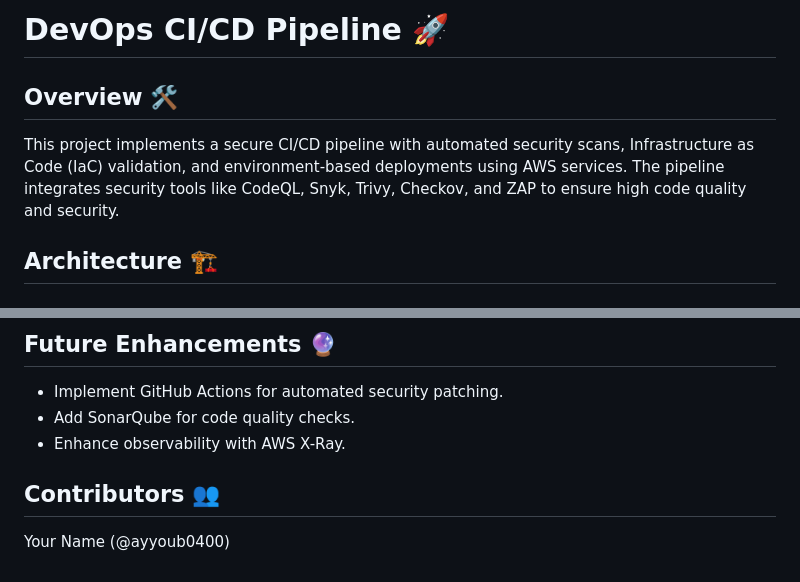
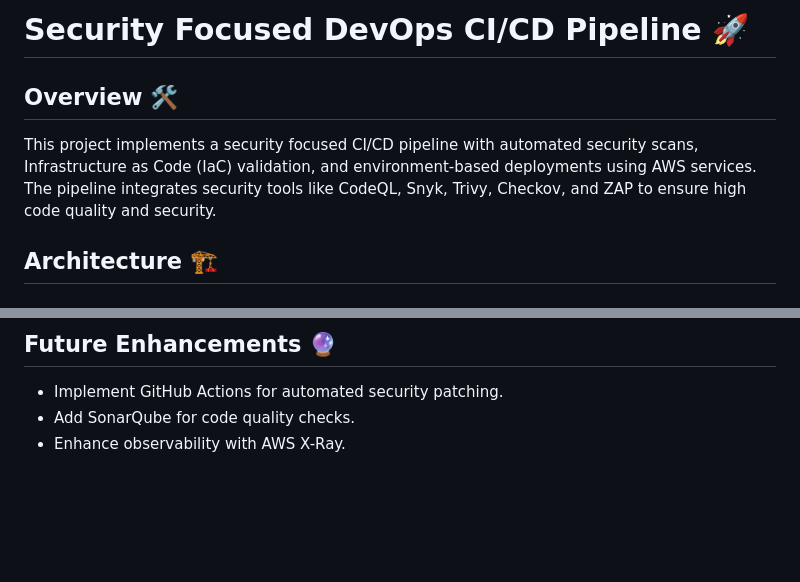
Before and after one commit to ayyoub0400/OfficialDVWAProject, a Markdown page: README.md, 2 parts joined by grey strips. Drawn GitHub-style; blank space fills up the shorter version.

```diff
--- a/README.md
+++ b/README.md
@@ -1,8 +1,8 @@
-# DevOps CI/CD Pipeline 🚀
+# Security Focused DevOps CI/CD Pipeline 🚀
 
 ## Overview 🛠️
 
-This project implements a secure CI/CD pipeline with automated security scans, Infrastructure as Code (IaC) validation, and environment-based deployments using AWS services. The pipeline integrates security tools like CodeQL, Snyk, Trivy, Checkov, and ZAP to ensure high code quality and security.
+This project implements a security focused CI/CD pipeline with automated security scans, Infrastructure as Code (IaC) validation, and environment-based deployments using AWS services. The pipeline integrates security tools like CodeQL, Snyk, Trivy, Checkov, and ZAP to ensure high code quality and security.
 
 ## Architecture 🏗️
 
@@ -102,7 +102,3 @@ This project implements a secure CI/CD pipeline with automated security scans, I
 *   Implement GitHub Actions for automated security patching.
 *   Add SonarQube for code quality checks.
 *   Enhance observability with AWS X-Ray.
-
-## Contributors 👥
-
-Your Name (@ayyoub0400)
```
